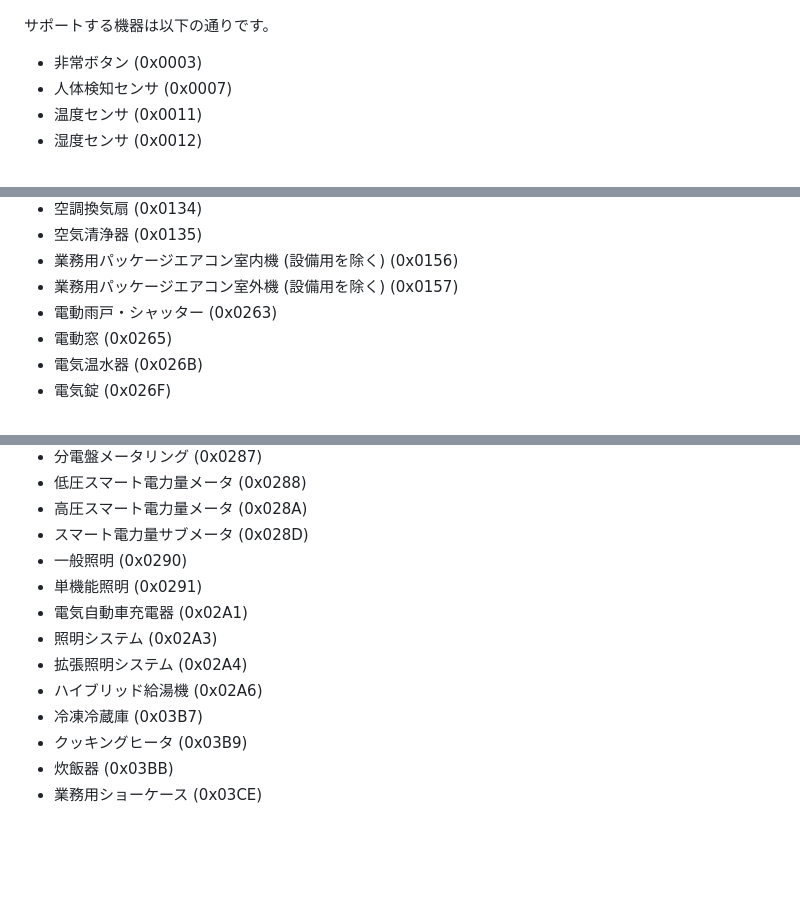
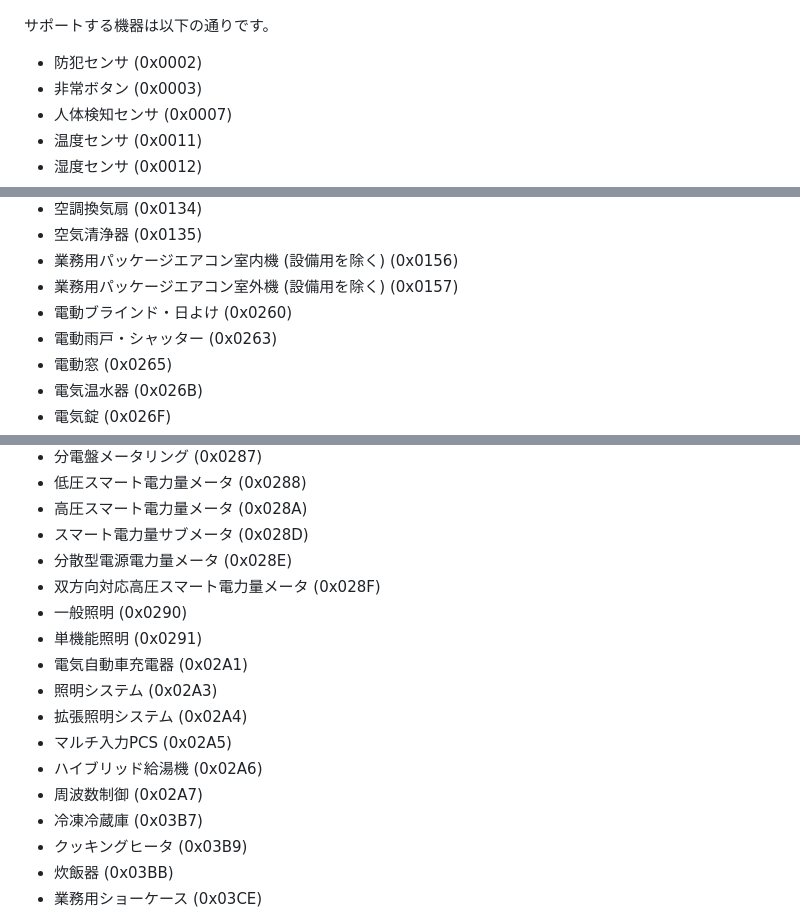
Before and after one commit to banban525/echonetlite2mqtt, a Markdown page: README.ja.md, 3 parts joined by grey strips. Rendered like a GitHub page; blank space fills up the shorter version.

```diff
--- a/README.ja.md
+++ b/README.ja.md
@@ -19,6 +19,7 @@ ECHONET Lite と MQTT をつなぐブリッジです。
 ![topimage](images/topimage.jpg)
 
 サポートする機器は以下の通りです。
+* 防犯センサ (0x0002)
 * 非常ボタン (0x0003)
 * 人体検知センサ (0x0007)
 * 温度センサ (0x0011)
@@ -35,6 +36,7 @@ ECHONET Lite と MQTT をつなぐブリッジです。
 * 空気清浄器 (0x0135)
 * 業務用パッケージエアコン室内機 (設備用を除く) (0x0156)
 * 業務用パッケージエアコン室外機 (設備用を除く) (0x0157)
+* 電動ブラインド・日よけ (0x0260)
 * 電動雨戸・シャッター (0x0263)
 * 電動窓 (0x0265)
 * 電気温水器 (0x026B)
@@ -54,12 +56,16 @@ ECHONET Lite と MQTT をつなぐブリッジです。
 * 低圧スマート電力量メータ (0x0288)
 * 高圧スマート電力量メータ (0x028A)
 * スマート電力量サブメータ (0x028D)
+* 分散型電源電力量メータ (0x028E)
+* 双方向対応高圧スマート電力量メータ (0x028F)
 * 一般照明 (0x0290)
 * 単機能照明 (0x0291)
 * 電気自動車充電器 (0x02A1)
 * 照明システム (0x02A3)
 * 拡張照明システム (0x02A4)
+* マルチ入力PCS (0x02A5)
 * ハイブリッド給湯機 (0x02A6)
+* 周波数制御 (0x02A7)
 * 冷凍冷蔵庫 (0x03B7)
 * クッキングヒータ (0x03B9)
 * 炊飯器 (0x03BB)
```
Also changed, not shown: README.md (+8 -2 lines).
